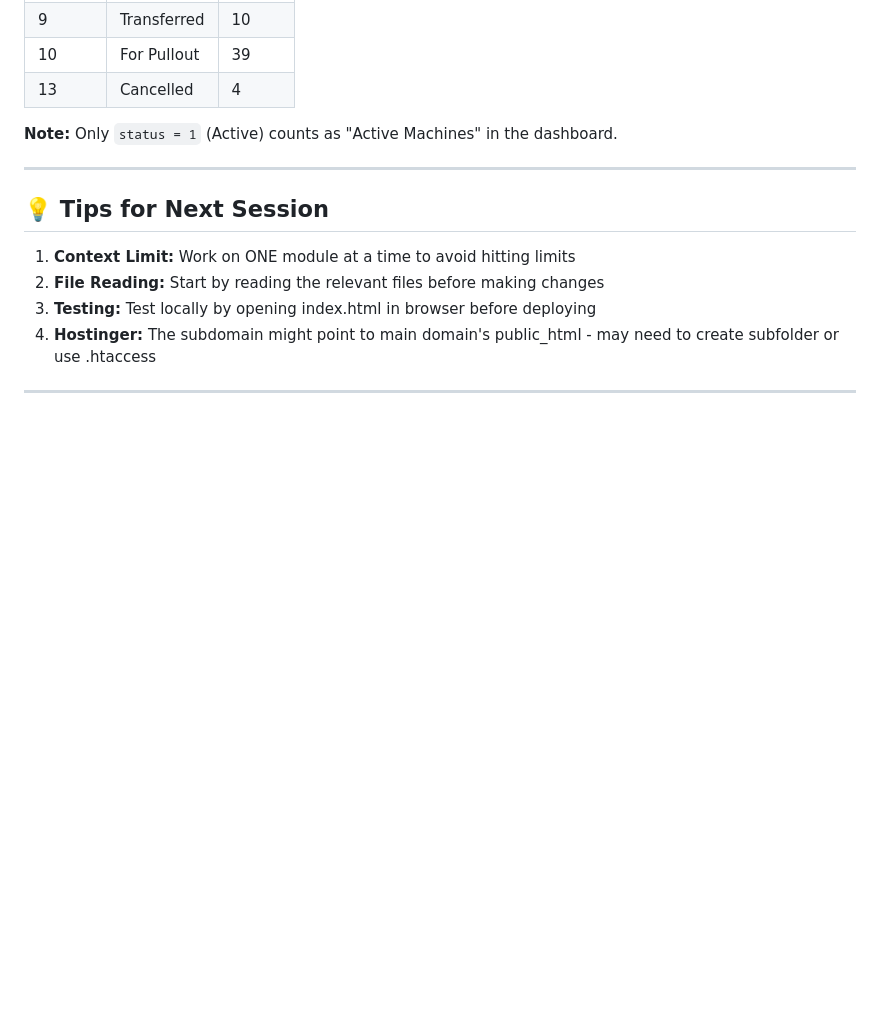
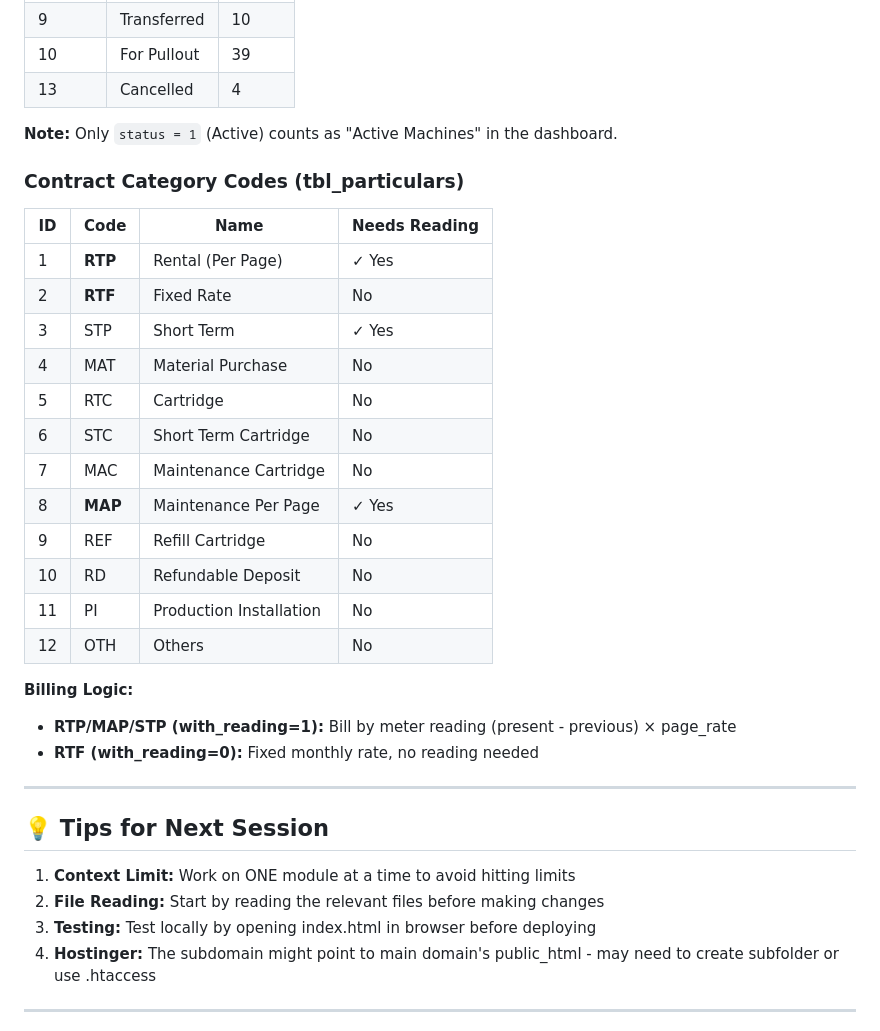
Before and after one commit to PinedaMikeB/marga-app, a Markdown page: HANDOFF.md, the part around the change. GitHub-like rendering; blank space fills up the shorter version.

Commit message:
Docs: Add contract category codes to HANDOFF.md

```diff
--- a/HANDOFF.md
+++ b/HANDOFF.md
@@ -220,6 +220,26 @@ tbl_companylist (Companies)
 
 **Note:** Only `status = 1` (Active) counts as "Active Machines" in the dashboard.
 
+### Contract Category Codes (tbl_particulars)
+| ID | Code | Name | Needs Reading |
+|----|------|------|---------------|
+| 1 | **RTP** | Rental (Per Page) | ✓ Yes |
+| 2 | **RTF** | Fixed Rate | No |
+| 3 | STP | Short Term | ✓ Yes |
+| 4 | MAT | Material Purchase | No |
+| 5 | RTC | Cartridge | No |
+| 6 | STC | Short Term Cartridge | No |
+| 7 | MAC | Maintenance Cartridge | No |
+| 8 | **MAP** | Maintenance Per Page | ✓ Yes |
+| 9 | REF | Refill Cartridge | No |
+| 10 | RD | Refundable Deposit | No |
+| 11 | PI | Production Installation | No |
+| 12 | OTH | Others | No |
+
+**Billing Logic:**
+- **RTP/MAP/STP (with_reading=1):** Bill by meter reading (present - previous) × page_rate
+- **RTF (with_reading=0):** Fixed monthly rate, no reading needed
+
 ---
 
 ## 💡 Tips for Next Session
```
